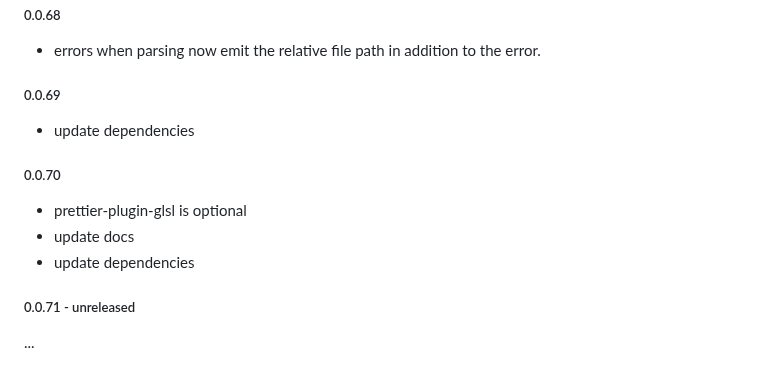
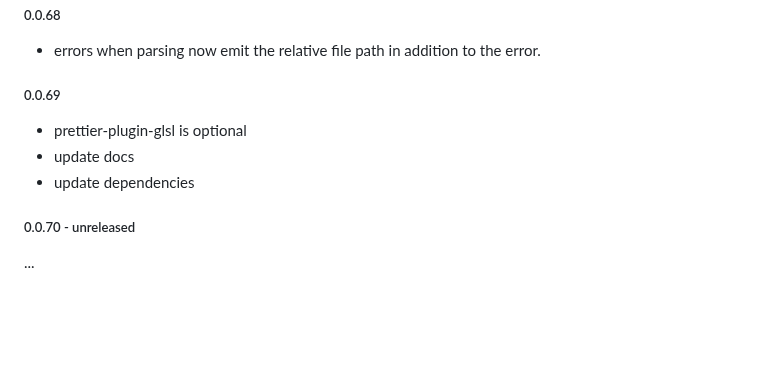
Before and after one commit to magic/format, a Markdown page: README.md, the part around the change. GitHub-like rendering; blank space fills up the shorter version.

Commit message:
fix changelog version

```diff
--- a/README.md
+++ b/README.md
@@ -394,14 +394,10 @@ update dependencies
 
 ##### 0.0.69
 
-- update dependencies
-
-##### 0.0.70
-
 - prettier-plugin-glsl is optional
 - update docs
 - update dependencies
 
-##### 0.0.71 - unreleased
+##### 0.0.70 - unreleased
 
 ...
```
